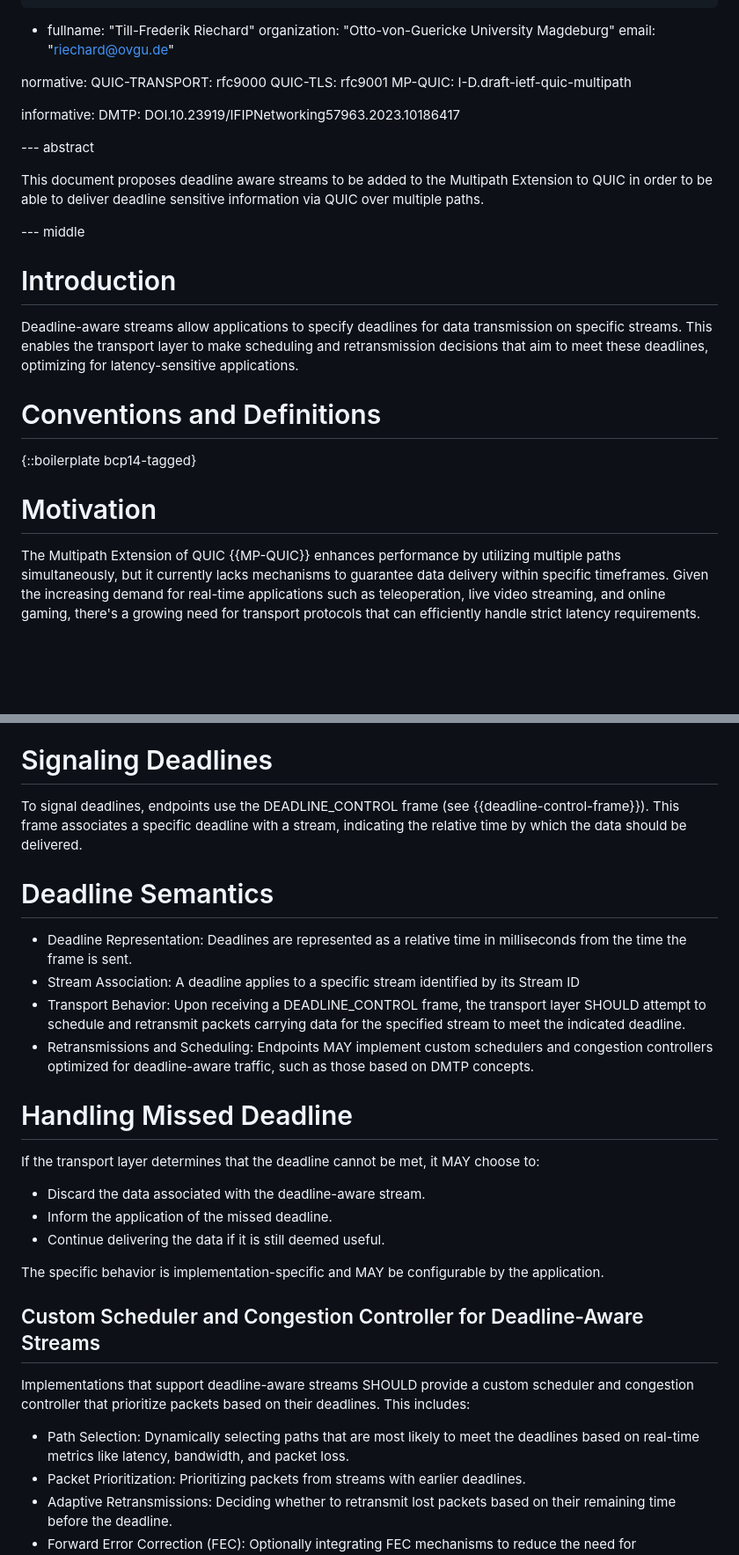
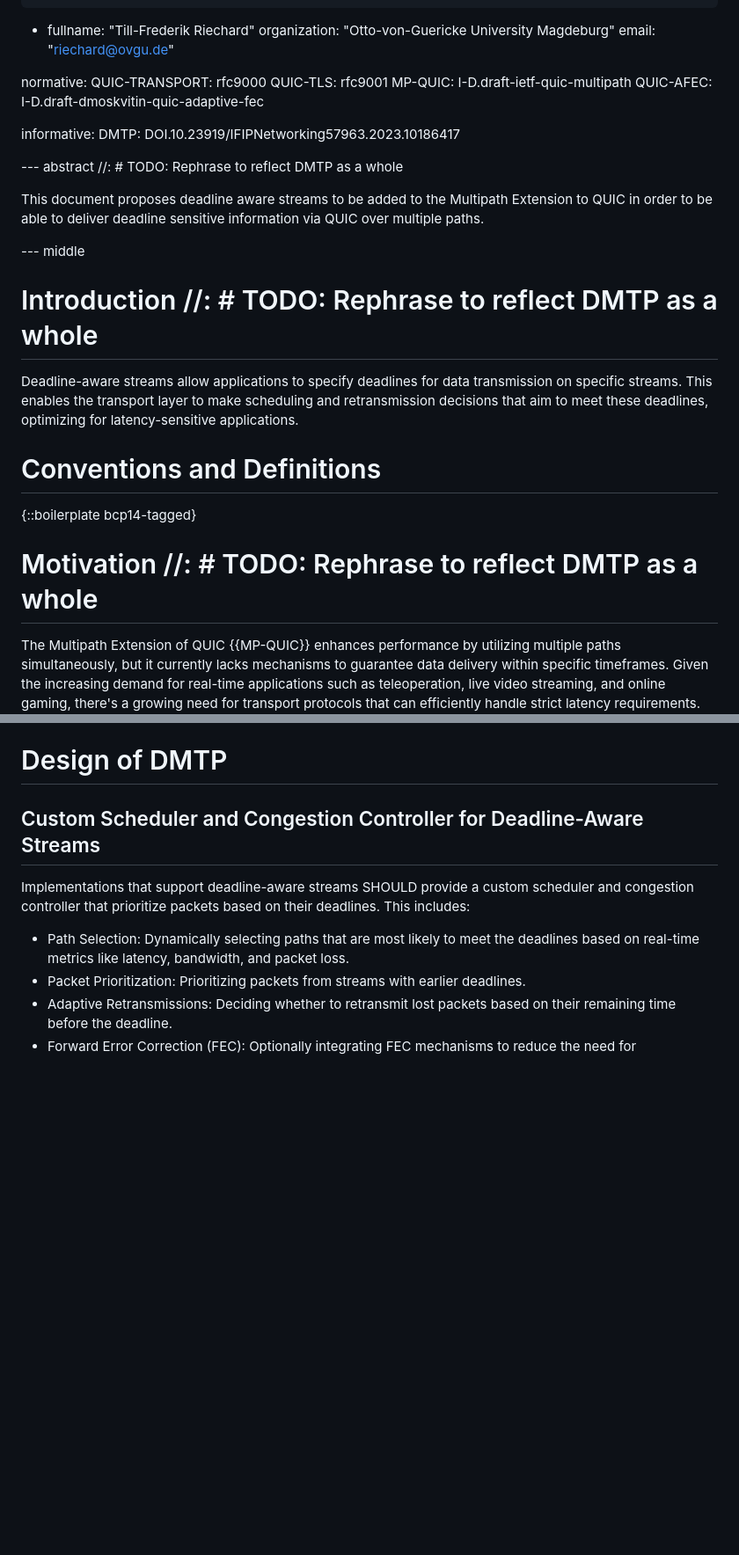
Before and after one commit to t-aus-m/MPQUIC-deadline-aware-streams, a Markdown page: draft-tjohn-quic-mpquic-deadline-aware-streams.md, 2 parts joined by grey strips. Shown at 88% size. Rendered like a GitHub page; blank space fills up the shorter version.

```diff
--- a/draft-tjohn-quic-mpquic-deadline-aware-streams.md
+++ b/draft-tjohn-quic-mpquic-deadline-aware-streams.md
@@ -36,18 +36,19 @@ normative:
    QUIC-TRANSPORT: rfc9000
    QUIC-TLS: rfc9001
    MP-QUIC: I-D.draft-ietf-quic-multipath
+   QUIC-AFEC: I-D.draft-dmoskvitin-quic-adaptive-fec
 
 informative:
    DMTP: DOI.10.23919/IFIPNetworking57963.2023.10186417
 
 
---- abstract
+--- abstract //: # TODO: Rephrase to reflect DMTP as a whole
 
 This document proposes deadline aware streams to be added to the Multipath Extension to QUIC in order to be able to deliver deadline sensitive information via QUIC over multiple paths.
 
 --- middle
 
-# Introduction
+# Introduction //: # TODO: Rephrase to reflect DMTP as a whole
 
 Deadline-aware streams allow applications to specify deadlines for data transmission on specific streams. This enables the transport layer to make scheduling and retransmission decisions that aim to meet these deadlines, optimizing for latency-sensitive applications.
 
@@ -55,7 +56,7 @@ Deadline-aware streams allow applications to specify deadlines for data transmis
 
 {::boilerplate bcp14-tagged}
 
-# Motivation
+# Motivation //: # TODO: Rephrase to reflect DMTP as a whole
 
 The Multipath Extension of QUIC {{MP-QUIC}} enhances performance by utilizing multiple paths simultaneously, but it currently lacks mechanisms to guarantee data delivery within specific timeframes. Given the increasing demand for real-time applications such as teleoperation, live video streaming, and online gaming, there's a growing need for transport protocols that can efficiently handle strict latency requirements. Introducing deadline-aware streams to {{MP-QUIC}} could enable applications to meet those stringent latency constraints, optimizing for low-latency and high-reliability scenarios.
 
@@ -63,26 +64,7 @@ Additionally, the ability to have multiple paths using the same 4-tuple opens up
 
 While the implementation of deadline-aware streams with implementation-specific APIs is of course possible, that approach would likely lack endpoint coordination, because deadlines would not be communicated between different through the protocol. By introducing a transport parameter (see {{transport-parameter}}) and a custom frame (see {{deadline-control-frame}}), endpoints can negotiate support and exchange deadline information directly within the protocol, enabling coordinated scheduling decisions at the transport layer. Standardizing this mechanism avoids the limitations of implementation-specific solutions, promoting wider adoption and interoperability of deadline-aware streams across different implementations of {{MP-QUIC}}.
 
-# Signaling Deadlines
-
-To signal deadlines, endpoints use the DEADLINE_CONTROL frame (see {{deadline-control-frame}}). This frame associates a specific deadline with a stream, indicating the relative time by which the data should be delivered.
-
-# Deadline Semantics
-
-- Deadline Representation: Deadlines are represented as a relative time in milliseconds from the time the frame is sent.
-- Stream Association: A deadline applies to a specific stream identified by its Stream ID
-- Transport Behavior: Upon receiving a DEADLINE_CONTROL frame, the transport layer SHOULD attempt to schedule and retransmit packets carrying data for the specified stream to meet the indicated deadline.
-- Retransmissions and Scheduling: Endpoints MAY implement custom schedulers and congestion controllers optimized for deadline-aware traffic, such as those based on DMTP concepts.
-
-# Handling Missed Deadline
-
-If the transport layer determines that the deadline cannot be met, it MAY choose to:
-
-- Discard the data associated with the deadline-aware stream.
-- Inform the application of the missed deadline.
-- Continue delivering the data if it is still deemed useful.
-
-The specific behavior is implementation-specific and MAY be configurable by the application.
+# Design of DMTP
 
 ## Custom Scheduler and Congestion Controller for Deadline-Aware Streams
 
```
Also changed, not shown: other parts of draft-tjohn-quic-mpquic-deadline-aware-streams.md (+32 -0 lines).
